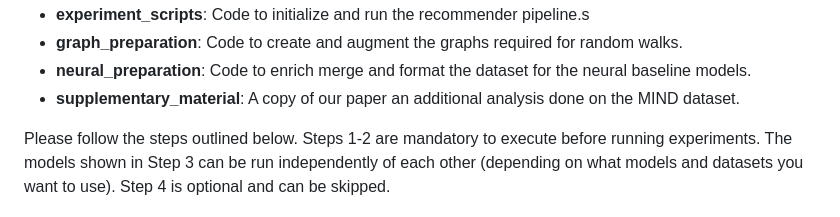
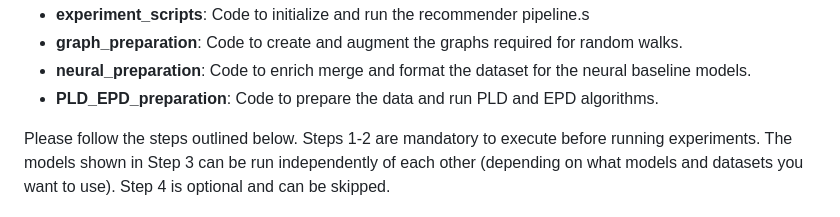
Before and after one commit to Informfully/Experiments, a Markdown page: experiments/tutorial/README.md, the part around the change. Rendered like a GitHub page.

```diff
--- a/experiments/tutorial/README.md
+++ b/experiments/tutorial/README.md
@@ -20,7 +20,7 @@ This repository is organized as follows:
 * **experiment_scripts**: Code to initialize and run the recommender pipeline.s
 * **graph_preparation**: Code to create and augment the graphs required for random walks.
 * **neural_preparation**: Code to enrich merge and format the dataset for the neural baseline models.
-* **supplementary_material**: A copy of our paper an additional analysis done on the MIND dataset.
+* **PLD_EPD_preparation**: Code to prepare the data and run PLD and EPD algorithms.
 
 Please follow the steps outlined below.
 Steps 1-2 are mandatory to execute before running experiments.
```
